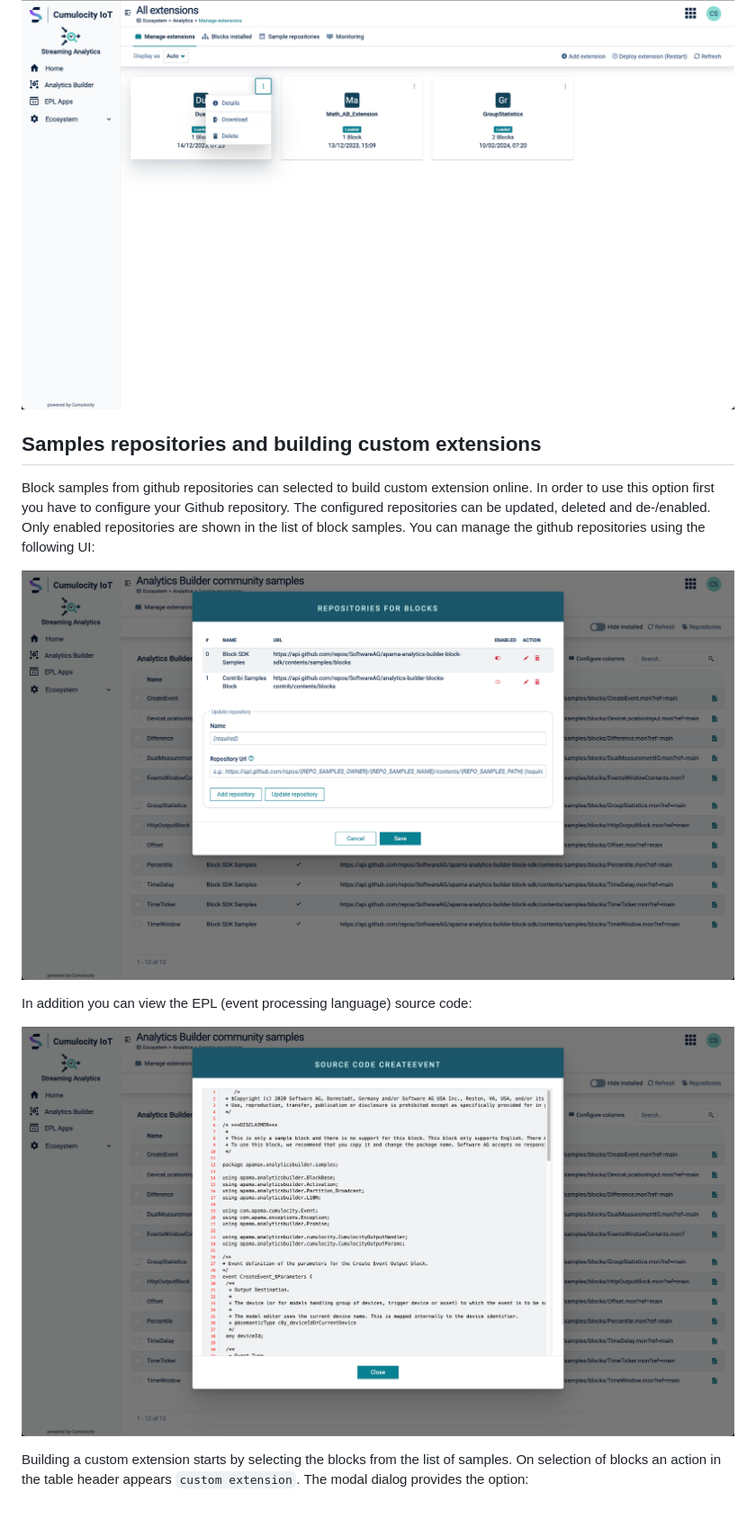
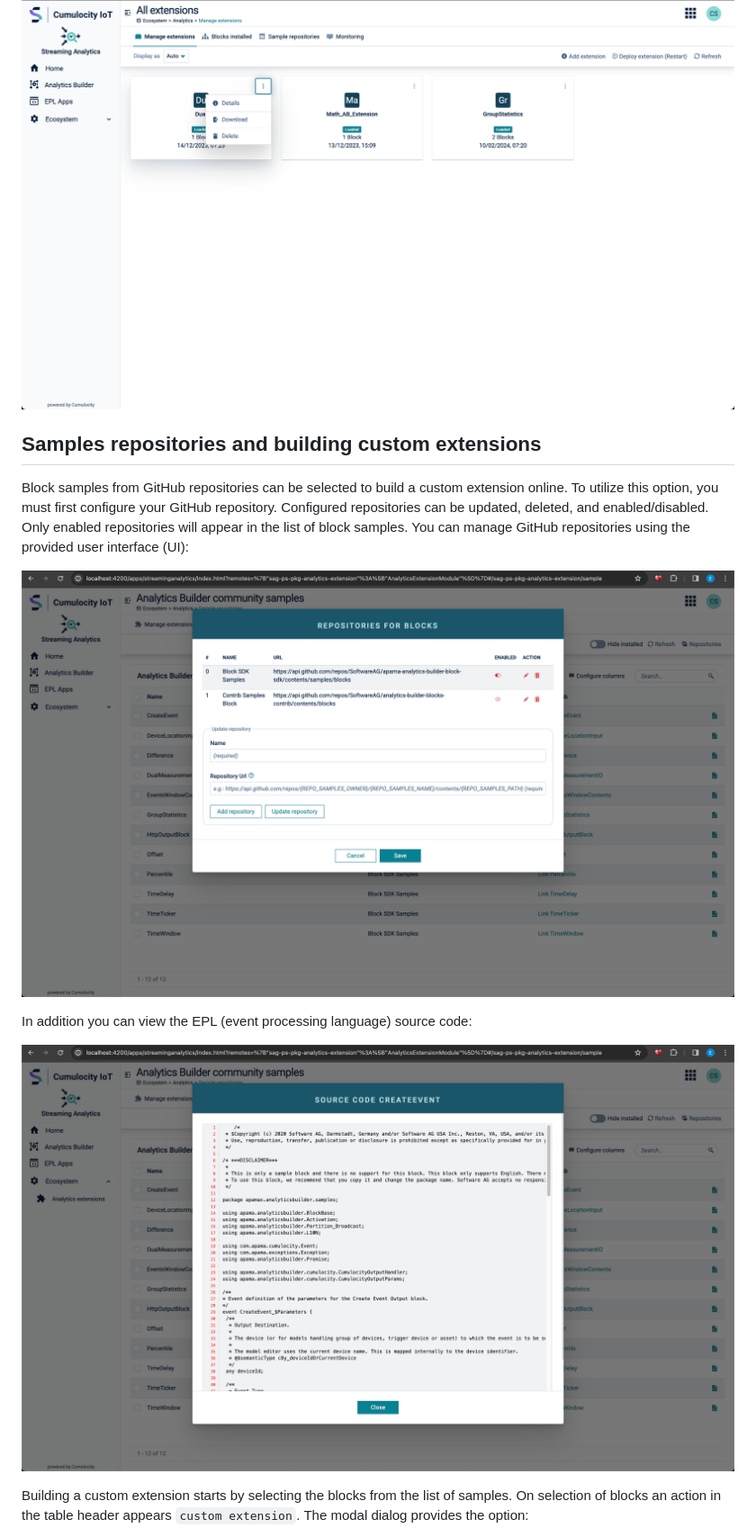
Before and after one commit to Cumulocity-IoT/cumulocity-analytics-management, a Markdown page: README.md, the part around one of its changes. Shown at 90% size. Rendered like a GitHub page; pictures changed too: resources/images/samples-manage-repository.png, resources/images/samples-view-code.png; blank space fills up the shorter version.

```diff
--- a/README.md
+++ b/README.md
@@ -59,12 +67,8 @@ For a custom extension you have the following options:
 
 ![Build custom extension](resources/images/manage-extension.png)
 
-
 ## Samples repositories and building custom extensions
-Block samples from github repositories can selected to build custom extension online.
-In order to use this option first you have to configure your Github repository.
-The configured repositories can be updated, deleted and de-/enabled. Only enabled repositories are shown in the list of block samples.
-You can manage the github repositories using the following UI:
+Block samples from GitHub repositories can be selected to build a custom extension online. To utilize this option, you must first configure your GitHub repository. Configured repositories can be updated, deleted, and enabled/disabled. Only enabled repositories will appear in the list of block samples. You can manage GitHub repositories using the provided user interface (UI):
 
 ![Manage repositories](resources/images/samples-manage-repository.png)
 
```
Also changed, not shown: other parts of README.md (+21 -13 lines), resources/images/extension-installation.png, resources/images/safe-mode.png (added), 7 other files.
